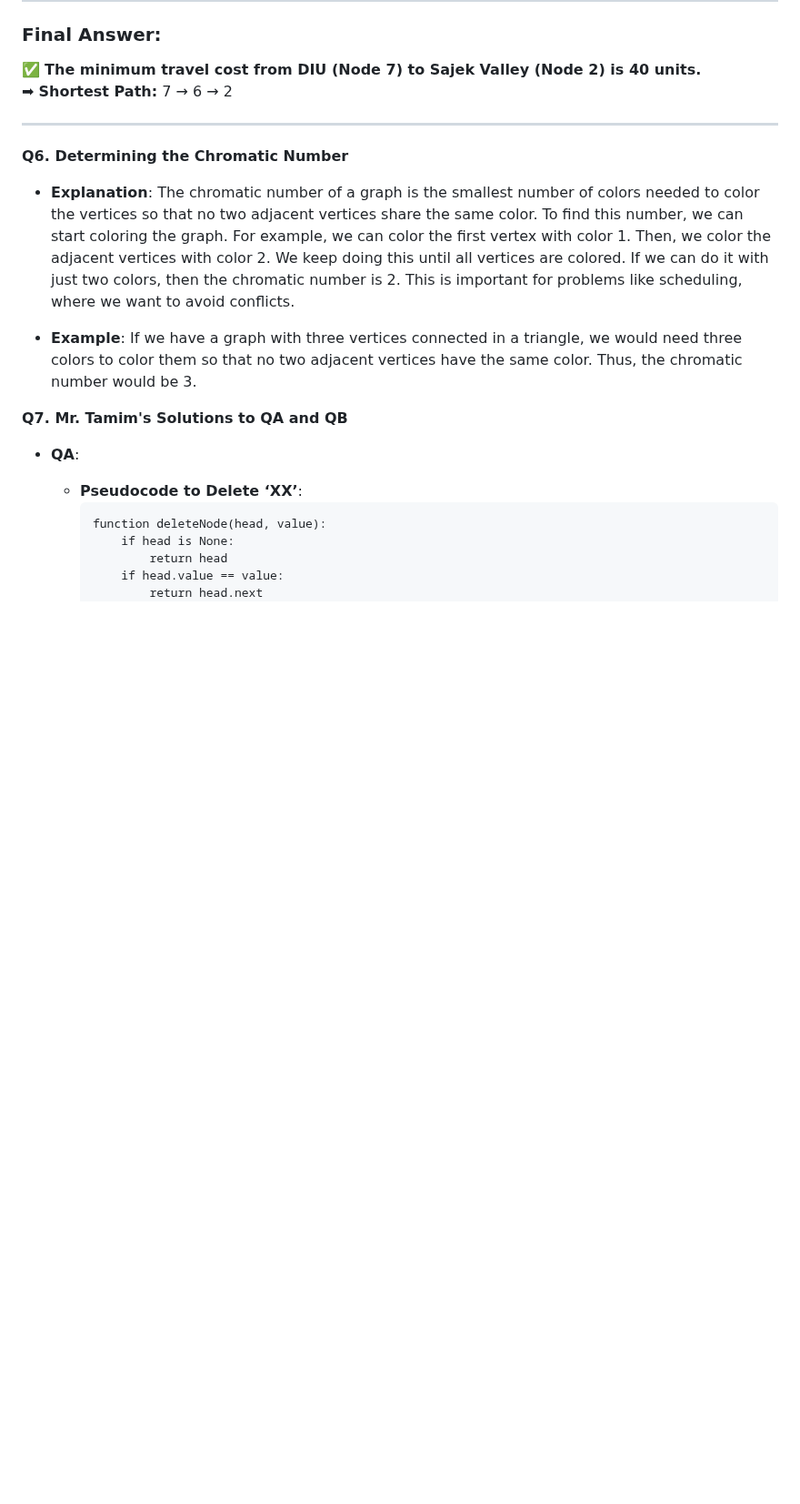
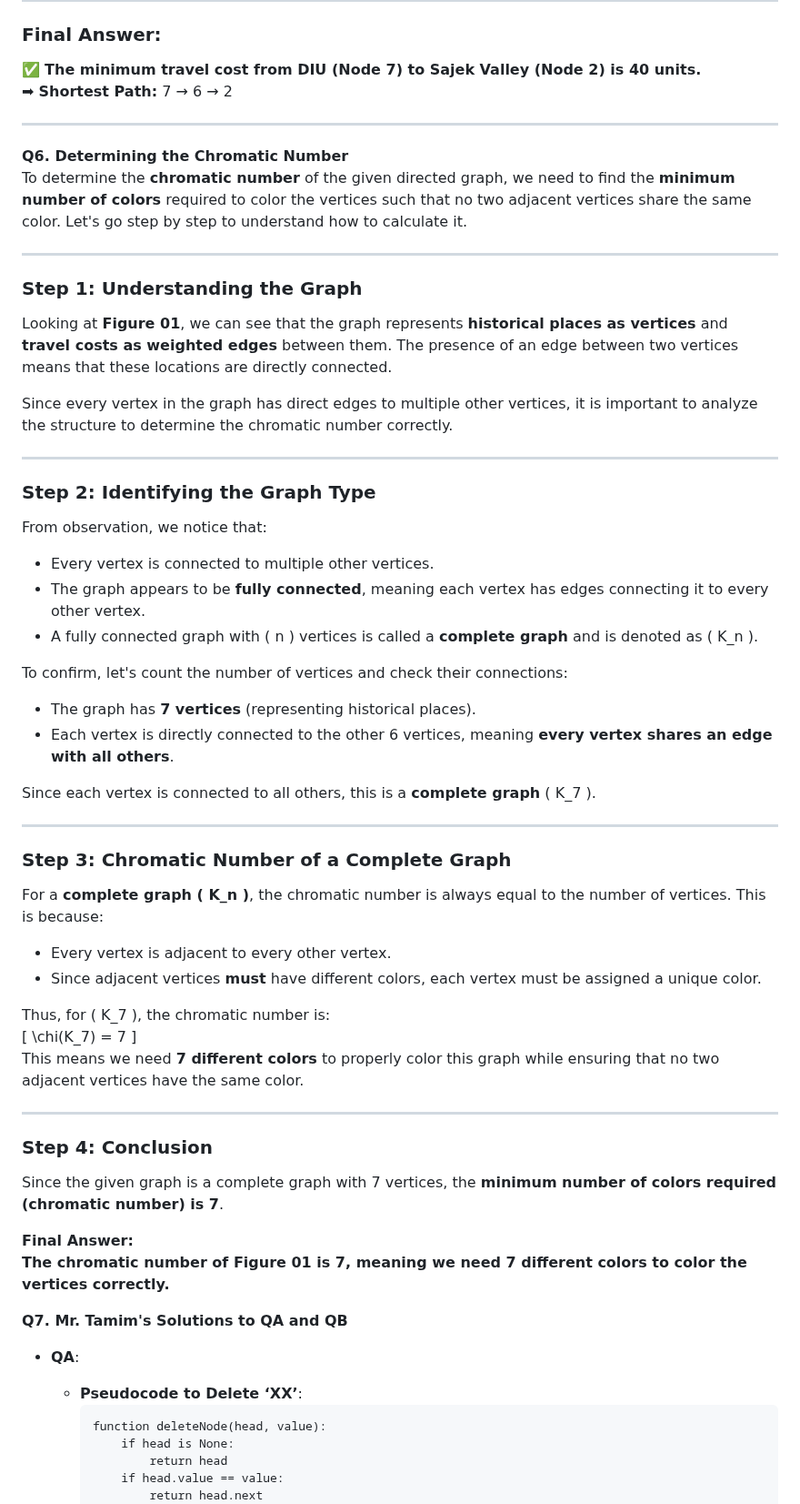
Before and after one commit to LunarLumos/learn, a Markdown page: ds/README.md, the part around the change. Shown at 91% size. Rendered like a GitHub page; blank space fills up the shorter version.

```diff
--- a/ds/README.md
+++ b/ds/README.md
@@ -122,9 +122,49 @@ To Node 6 = 15      Path: 7 → 6
 
 
 **Q6. Determining the Chromatic Number**
-- **Explanation**: The chromatic number of a graph is the smallest number of colors needed to color the vertices so that no two adjacent vertices share the same color. To find this number, we can start coloring the graph. For example, we can color the first vertex with color 1. Then, we color the adjacent vertices with color 2. We keep doing this until all vertices are colored. If we can do it with just two colors, then the chromatic number is 2. This is important for problems like scheduling, where we want to avoid conflicts.
+To determine the **chromatic number** of the given directed graph, we need to find the **minimum number of colors** required to color the vertices such that no two adjacent vertices share the same color. Let's go step by step to understand how to calculate it.
 
-- **Example**: If we have a graph with three vertices connected in a triangle, we would need three colors to color them so that no two adjacent vertices have the same color. Thus, the chromatic number would be 3.
+---
+
+### **Step 1: Understanding the Graph**
+Looking at **Figure 01**, we can see that the graph represents **historical places as vertices** and **travel costs as weighted edges** between them. The presence of an edge between two vertices means that these locations are directly connected.
+
+Since every vertex in the graph has direct edges to multiple other vertices, it is important to analyze the structure to determine the chromatic number correctly.
+
+---
+
+### **Step 2: Identifying the Graph Type**
+From observation, we notice that:
+- Every vertex is connected to multiple other vertices.
+- The graph appears to be **fully connected**, meaning each vertex has edges connecting it to every other vertex.
+- A fully connected graph with \( n \) vertices is called a **complete graph** and is denoted as \( K_n \).
+
+To confirm, let's count the number of vertices and check their connections:
+- The graph has **7 vertices** (representing historical places).
+- Each vertex is directly connected to the other 6 vertices, meaning **every vertex shares an edge with all others**.
+
+Since each vertex is connected to all others, this is a **complete graph** \( K_7 \).
+
+---
+
+### **Step 3: Chromatic Number of a Complete Graph**
+For a **complete graph \( K_n \)**, the chromatic number is always equal to the number of vertices. This is because:
+- Every vertex is adjacent to every other vertex.
+- Since adjacent vertices **must** have different colors, each vertex must be assigned a unique color.
+
+Thus, for \( K_7 \), the chromatic number is:
+\[
+\chi(K_7) = 7
+\]
+This means we need **7 different colors** to properly color this graph while ensuring that no two adjacent vertices have the same color.
+
+---
+
+### **Step 4: Conclusion**
+Since the given graph is a complete graph with 7 vertices, the **minimum number of colors required (chromatic number) is 7**.
+
+**Final Answer:**
+**The chromatic number of Figure 01 is 7, meaning we need 7 different colors to color the vertices correctly.**
 
 **Q7. Mr. Tamim's Solutions to QA and QB**
 - **QA**:
```
